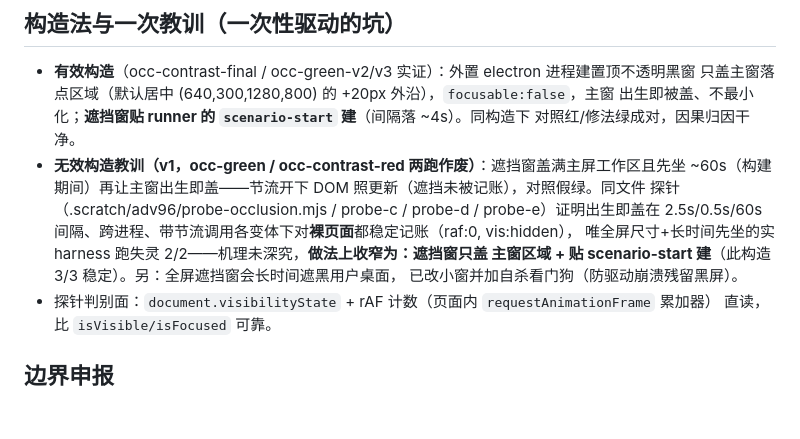
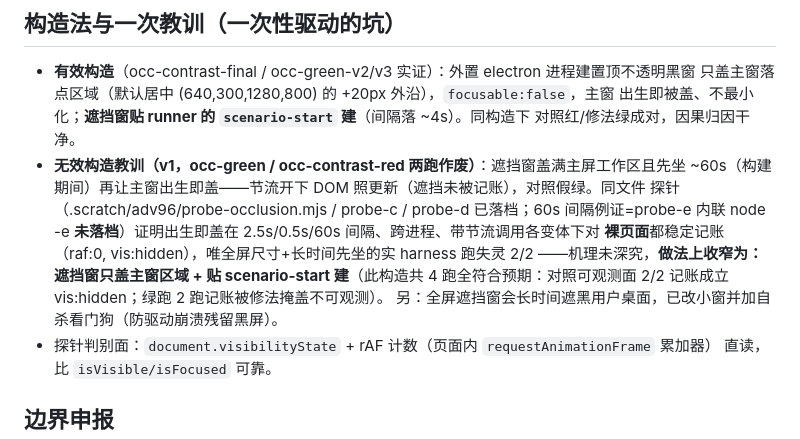
Before and after one commit to tomatoj23/Idle_Real, a Markdown page: docs/audit/2026-11-04-acceptance-occlusion-96.md, the part around the change. Rendered like a GitHub page; blank space fills up the shorter version.

Commit message:
docs(#96): 审计勘误批——构造跑数口径 3/3→4 跑（对照面 2/2 可观测+绿跑被掩盖）、双模式段补节流豁免、probe-e 未落档标注

```diff
--- a/docs/audit/2026-11-04-acceptance-occlusion-96.md
+++ b/docs/audit/2026-11-04-acceptance-occlusion-96.md
@@ -45,11 +45,12 @@ load-rejection 链；两注入场景各 4 真 + 2 注入（injected 与真死分
   对照红/修法绿成对，因果归因干净。
 - **无效构造教训（v1，occ-green / occ-contrast-red 两跑作废）**：遮挡窗盖满主屏工作区且先坐
   ~60s（构建期间）再让主窗出生即盖——节流开下 DOM 照更新（遮挡未被记账），对照假绿。同文件
-  探针（.scratch/adv96/probe-occlusion.mjs / probe-c / probe-d / probe-e）证明出生即盖在
-  2.5s/0.5s/60s 间隔、跨进程、带节流调用各变体下对**裸页面**都稳定记账（raf:0, vis:hidden），
-  唯全屏尺寸+长时间先坐的实 harness 跑失灵 2/2——机理未深究，**做法上收窄为：遮挡窗只盖
-  主窗区域 + 贴 scenario-start 建**（此构造 3/3 稳定）。另：全屏遮挡窗会长时间遮黑用户桌面，
-  已改小窗并加自杀看门狗（防驱动崩溃残留黑屏）。
+  探针（.scratch/adv96/probe-occlusion.mjs / probe-c / probe-d 已落档；60s 间隔例证=probe-e
+  内联 node -e **未落档**）证明出生即盖在 2.5s/0.5s/60s 间隔、跨进程、带节流调用各变体下对
+  **裸页面**都稳定记账（raf:0, vis:hidden），唯全屏尺寸+长时间先坐的实 harness 跑失灵 2/2
+  ——机理未深究，**做法上收窄为：遮挡窗只盖主窗区域 + 贴 scenario-start 建**（此构造共
+  4 跑全符合预期：对照可观测面 2/2 记账成立 vis:hidden；绿跑 2 跑记账被修法掩盖不可观测）。
+  另：全屏遮挡窗会长时间遮黑用户桌面，已改小窗并加自杀看门狗（防驱动崩溃残留黑屏）。
 - 探针判别面：`document.visibilityState` + rAF 计数（页面内 `requestAnimationFrame` 累加器）
   直读，比 `isVisible/isFocused` 可靠。
 
```
Also changed, not shown: docs/agents/acceptance-tooling.md (+2 -1 lines).
